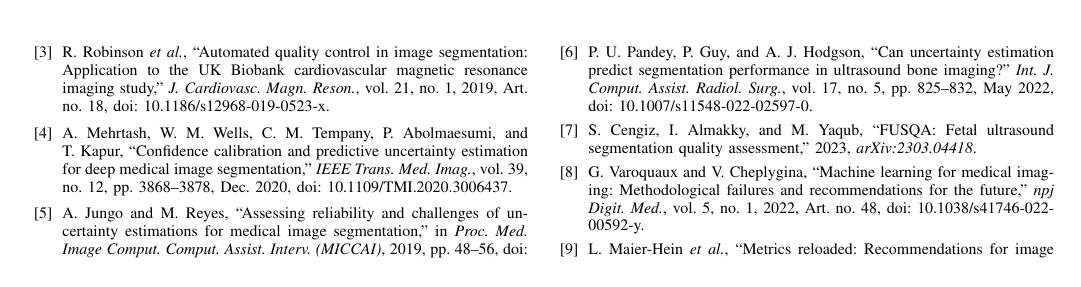
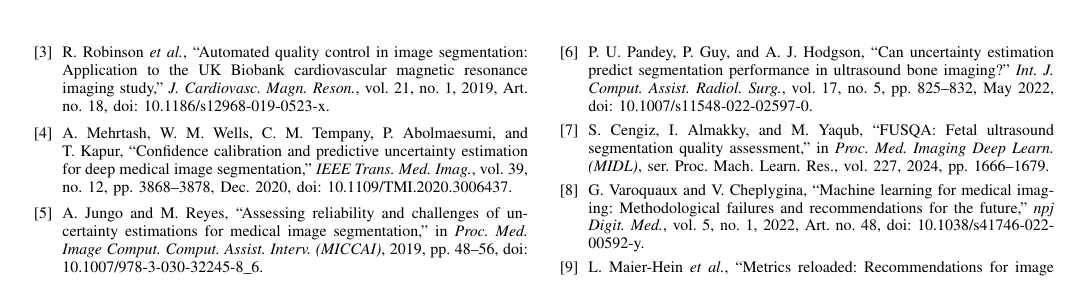
Before and after one commit to fabiantrelles593-arch/Estudio-Embrionario, a LaTeX paper (docs/manuscrito/tuson/manuscript_tuson.tex): part of page 5 of 6, cut so that both start at the same text. Compiled offline with pdfLaTeX; a missing font is replaced by an installed copy or a similar font; a LaTeX package or settings file that is missing is left out.

Commit message:
docs(tuson): cite published FUSQA version (MIDL, PMLR 227)

```diff
--- a/docs/manuscrito/tuson/manuscript_tuson.tex
+++ b/docs/manuscrito/tuson/manuscript_tuson.tex
@@ -418,8 +418,8 @@ ultrasound bone imaging?'' \emph{Int. J. Comput. Assist. Radiol. Surg.}, vol.~17
 doi: 10.1007/s11548-022-02597-0.
 
 \bibitem{cengiz2023}
-S.~Cengiz, I.~Almakky, and M.~Yaqub, ``FUSQA: Fetal ultrasound segmentation quality assessment,'' 2023,
-\emph{arXiv:2303.04418}.
+S.~Cengiz, I.~Almakky, and M.~Yaqub, ``FUSQA: Fetal ultrasound segmentation quality assessment,'' in \emph{Proc.
+Med. Imaging Deep Learn. (MIDL)}, ser. Proc. Mach. Learn. Res., vol.~227, 2024, pp.~1666--1679.
 
 \bibitem{varoquaux2022}
 G.~Varoquaux and V.~Cheplygina, ``Machine learning for medical imaging: Methodological failures and
```
